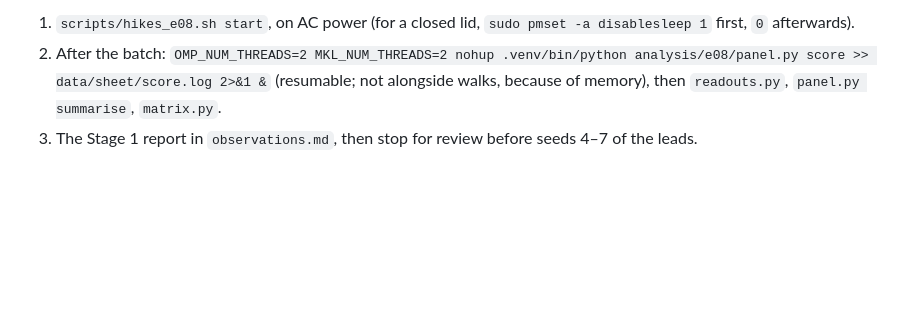
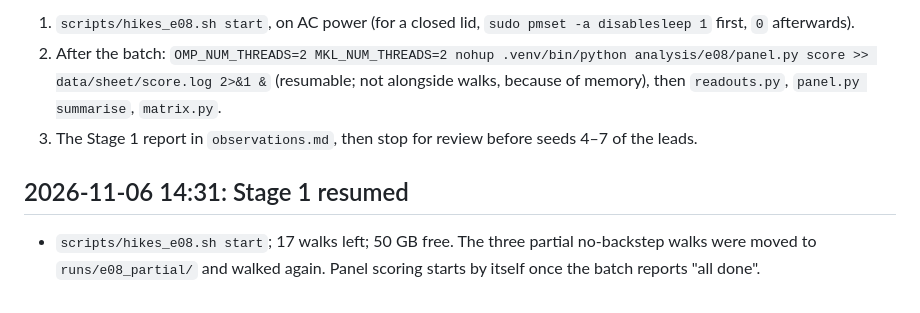
Before and after one commit to moe5555/eo_hike, a Markdown page: notes/08_character_sheet/log.md, the part around the change. Rendered like a GitHub page; blank space fills up the shorter version.

Commit message:
experiment 08: Stage 1 resumed for the last 17 walks
Co-Authored-By: Claude Opus 5.5 <noreply@anthropic.com>

```diff
--- a/notes/08_character_sheet/log.md
+++ b/notes/08_character_sheet/log.md
@@ -144,3 +144,7 @@ Report: `observations.md`. It stops here for review before any Stage 1 walk, as
 1. `scripts/hikes_e08.sh start`, on AC power (for a closed lid, `sudo pmset -a disablesleep 1` first, `0` afterwards).
 2. After the batch: `OMP_NUM_THREADS=2 MKL_NUM_THREADS=2 nohup .venv/bin/python analysis/e08/panel.py score >> data/sheet/score.log 2>&1 &` (resumable; not alongside walks, because of memory), then `readouts.py`, `panel.py summarise`, `matrix.py`.
 3. The Stage 1 report in `observations.md`, then stop for review before seeds 4–7 of the leads.
+
+## 2026-11-06 14:31: Stage 1 resumed
+
+- `scripts/hikes_e08.sh start`; 17 walks left; 50 GB free. The three partial no-backstep walks were moved to `runs/e08_partial/` and walked again. Panel scoring starts by itself once the batch reports "all done".
```
